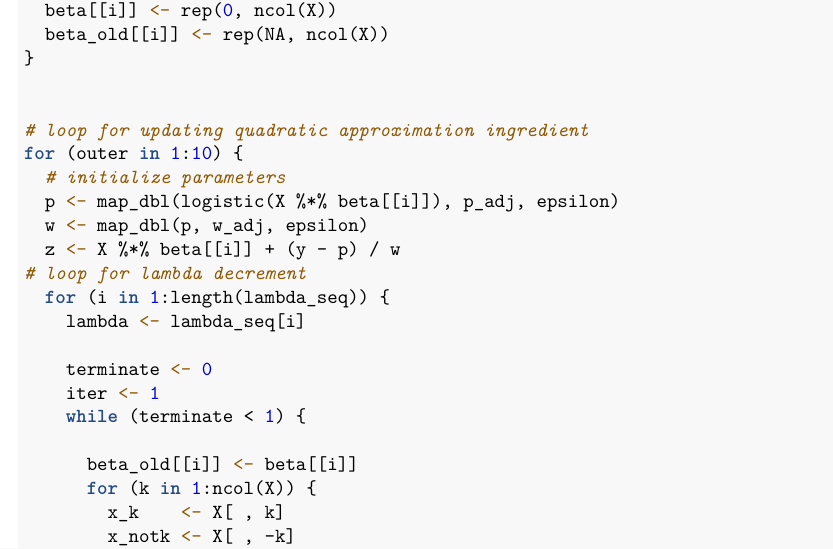
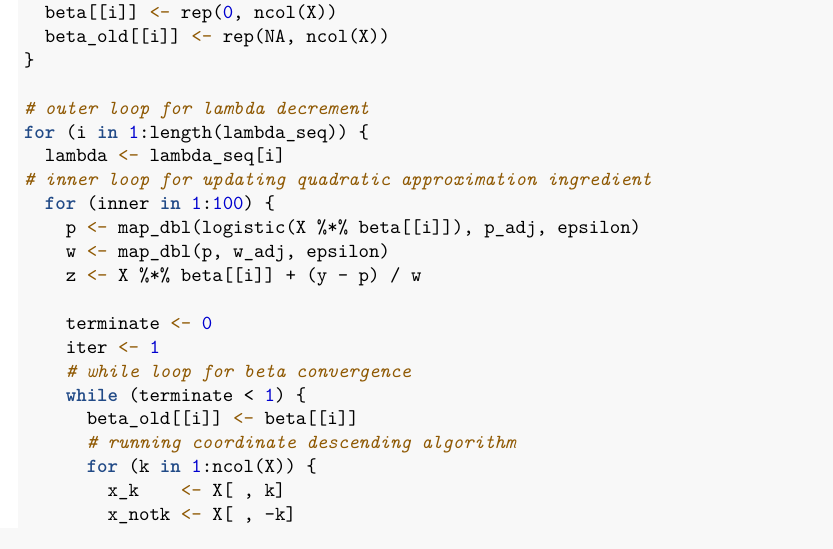
Before and after one commit to waveley/newton_diagnosis, an R Markdown document (Lasso_v2.Rmd): part of page 4 of 9, cut so that both start at the same text. The pictures show the output file Lasso_v2.pdf that the author committed with the source.

Commit message:
Lasso adding lambda sequence (complete but a bit slow)

```diff
--- a/Lasso_v2.Rmd
+++ b/Lasso_v2.Rmd
@@ -146,22 +146,21 @@ for (i in 1:length(lambda_seq)) {
   beta_old[[i]] <- rep(NA, ncol(X))
 }
 
-
-# loop for updating quadratic approximation ingredient
-for (outer in 1:10) {
-  # initialize parameters
-  p <- map_dbl(logistic(X %*% beta[[i]]), p_adj, epsilon)
-  w <- map_dbl(p, w_adj, epsilon)
-  z <- X %*% beta[[i]] + (y - p) / w
-# loop for lambda decrement
-  for (i in 1:length(lambda_seq)) {
-    lambda <- lambda_seq[i]
+# outer loop for lambda decrement
+for (i in 1:length(lambda_seq)) {
+  lambda <- lambda_seq[i]
+# inner loop for updating quadratic approximation ingredient
+  for (inner in 1:100) {
+    p <- map_dbl(logistic(X %*% beta[[i]]), p_adj, epsilon)
+    w <- map_dbl(p, w_adj, epsilon)
+    z <- X %*% beta[[i]] + (y - p) / w
 
     terminate <- 0
     iter <- 1
+    # while loop for beta convergence
     while (terminate < 1) {
-
       beta_old[[i]] <- beta[[i]]
+      # running coordinate descending algorithm
       for (k in 1:ncol(X)) {
         x_k    <- X[ , k]
         x_notk <- X[ , -k]
```
Also changed, not shown: Lasso_v2.pdf, Lasso_v2.Rmd (2 more changed lines).
